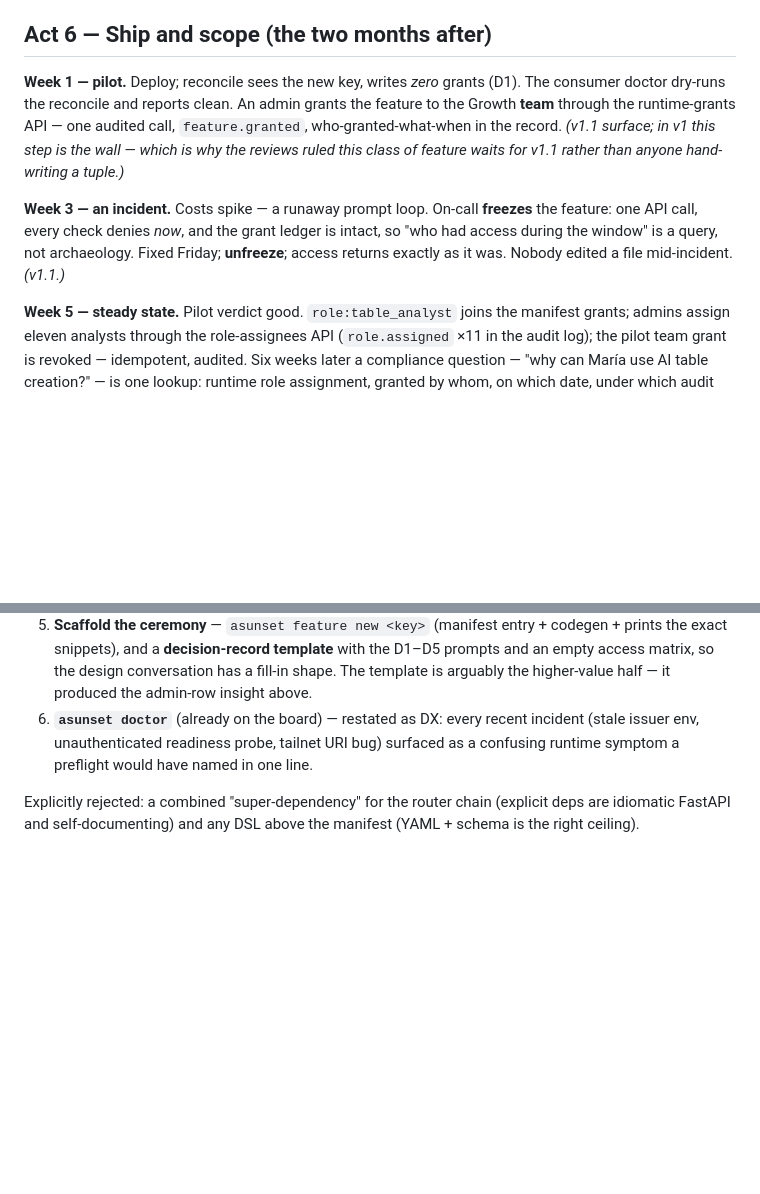
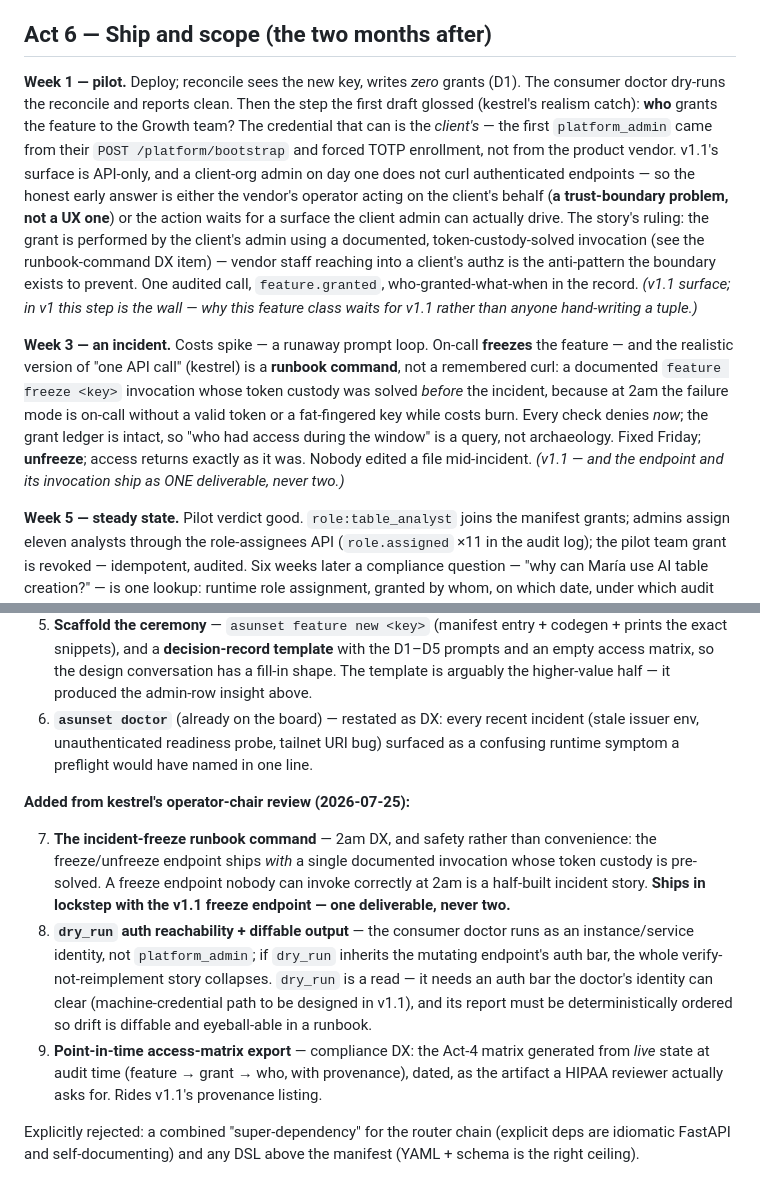
Before and after one commit to algoradev/asunset, a Markdown page: docs/feature-cycle-story.md, 2 parts joined by grey strips. Rendered like a GitHub page; blank space fills up the shorter version.

Commit message:
docs: fold kestrel's operator-chair DX review into story + spec §10
Story realism fixes: week-1 grant now names WHO acts (the client's
bootstrap-minted admin, never vendor staff across the trust boundary);
the 2am freeze is a runbook command with pre-solved token custody, not
a remembered curl. DX list gains kestrel's three operator items:
freeze runbook command (lockstep with the endpoint — one deliverable),
dry_run doctor reachability + diffable output, point-in-time
access-matrix export for compliance. Spec §10 updated to match.

Co-Authored-By: Claude Fable 5 <noreply@anthropic.com>

```diff
--- a/docs/feature-cycle-story.md
+++ b/docs/feature-cycle-story.md
@@ -51,9 +51,9 @@ Backend, one day: one manifest entry (`opsroom.tables.smart_create`, `grants: []
 
 ## Act 6 — Ship and scope (the two months after)
 
-**Week 1 — pilot.** Deploy; reconcile sees the new key, writes *zero* grants (D1). The consumer doctor dry-runs the reconcile and reports clean. An admin grants the feature to the Growth **team** through the runtime-grants API — one audited call, `feature.granted`, who-granted-what-when in the record. *(v1.1 surface; in v1 this step is the wall — which is why the reviews ruled this class of feature waits for v1.1 rather than anyone hand-writing a tuple.)*
+**Week 1 — pilot.** Deploy; reconcile sees the new key, writes *zero* grants (D1). The consumer doctor dry-runs the reconcile and reports clean. Then the step the first draft glossed (kestrel's realism catch): **who** grants the feature to the Growth team? The credential that can is the *client's* — the first `platform_admin` came from their `POST /platform/bootstrap` and forced TOTP enrollment, not from the product vendor. v1.1's surface is API-only, and a client-org admin on day one does not curl authenticated endpoints — so the honest early answer is either the vendor's operator acting on the client's behalf (**a trust-boundary problem, not a UX one**) or the action waits for a surface the client admin can actually drive. The story's ruling: the grant is performed by the client's admin using a documented, token-custody-solved invocation (see the runbook-command DX item) — vendor staff reaching into a client's authz is the anti-pattern the boundary exists to prevent. One audited call, `feature.granted`, who-granted-what-when in the record. *(v1.1 surface; in v1 this step is the wall — why this feature class waits for v1.1 rather than anyone hand-writing a tuple.)*
 
-**Week 3 — an incident.** Costs spike — a runaway prompt loop. On-call **freezes** the feature: one API call, every check denies *now*, and the grant ledger is intact, so "who had access during the window" is a query, not archaeology. Fixed Friday; **unfreeze**; access returns exactly as it was. Nobody edited a file mid-incident. *(v1.1.)*
+**Week 3 — an incident.** Costs spike — a runaway prompt loop. On-call **freezes** the feature — and the realistic version of "one API call" (kestrel) is a **runbook command**, not a remembered curl: a documented `feature freeze <key>` invocation whose token custody was solved *before* the incident, because at 2am the failure mode is on-call without a valid token or a fat-fingered key while costs burn. Every check denies *now*; the grant ledger is intact, so "who had access during the window" is a query, not archaeology. Fixed Friday; **unfreeze**; access returns exactly as it was. Nobody edited a file mid-incident. *(v1.1 — and the endpoint and its invocation ship as ONE deliverable, never two.)*
 
 **Week 5 — steady state.** Pilot verdict good. `role:table_analyst` joins the manifest grants; admins assign eleven analysts through the role-assignees API (`role.assigned` ×11 in the audit log); the pilot team grant is revoked — idempotent, audited. Six weeks later a compliance question — "why can María use AI table creation?" — is one lookup: runtime role assignment, granted by whom, on which date, under which audit event id.
 
@@ -76,4 +76,10 @@ Ranked by value-per-effort. None built; under review.
 5. **Scaffold the ceremony** — `asunset feature new <key>` (manifest entry + codegen + prints the exact snippets), and a **decision-record template** with the D1–D5 prompts and an empty access matrix, so the design conversation has a fill-in shape. The template is arguably the higher-value half — it produced the admin-row insight above.
 6. **`asunset doctor`** (already on the board) — restated as DX: every recent incident (stale issuer env, unauthenticated readiness probe, tailnet URI bug) surfaced as a confusing runtime symptom a preflight would have named in one line.
 
+**Added from kestrel's operator-chair review (2026-07-25):**
+
+7. **The incident-freeze runbook command** — 2am DX, and safety rather than convenience: the freeze/unfreeze endpoint ships *with* a single documented invocation whose token custody is pre-solved. A freeze endpoint nobody can invoke correctly at 2am is a half-built incident story. **Ships in lockstep with the v1.1 freeze endpoint — one deliverable, never two.**
+8. **`dry_run` auth reachability + diffable output** — the consumer doctor runs as an instance/service identity, not `platform_admin`; if `dry_run` inherits the mutating endpoint's auth bar, the whole verify-not-reimplement story collapses. `dry_run` is a read — it needs an auth bar the doctor's identity can clear (machine-credential path to be designed in v1.1), and its report must be deterministically ordered so drift is diffable and eyeball-able in a runbook.
+9. **Point-in-time access-matrix export** — compliance DX: the Act-4 matrix generated from *live* state at audit time (feature → grant → who, with provenance), dated, as the artifact a HIPAA reviewer actually asks for. Rides v1.1's provenance listing.
+
 Explicitly rejected: a combined "super-dependency" for the router chain (explicit deps are idiomatic FastAPI and self-documenting) and any DSL above the manifest (YAML + schema is the right ceiling).
```
Also changed, not shown: docs/feature-permissions-spec.md (+3 -1 lines).
